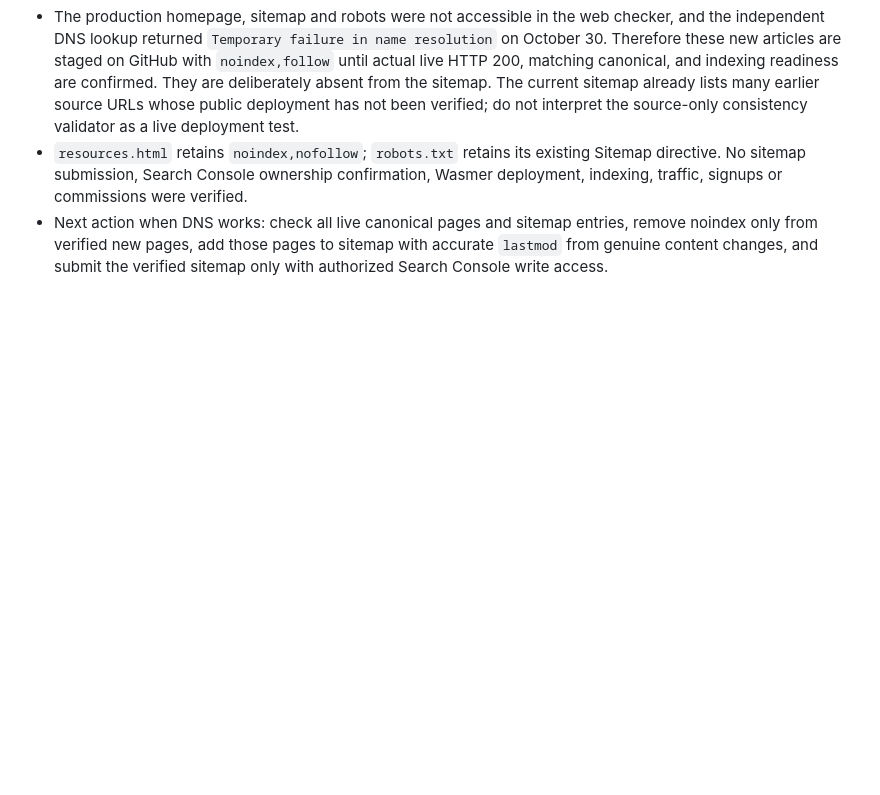
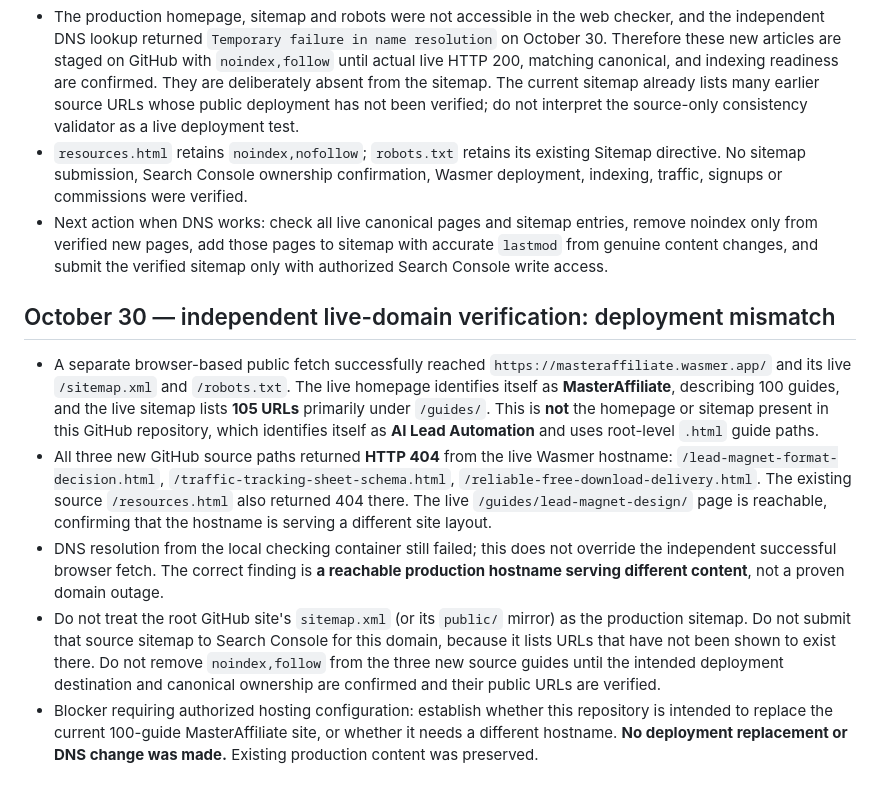
Before and after one commit to AiAutomationtactics/AILeadAutomation, a Markdown page: DEPLOYMENT_STATUS.md, the part around the change. Drawn GitHub-style; blank space fills up the shorter version.

Commit message:
Document verified MasterAffiliate live-domain mismatch and 404 guide paths

```diff
--- a/DEPLOYMENT_STATUS.md
+++ b/DEPLOYMENT_STATUS.md
@@ -59,3 +59,10 @@ Source repository: AiAutomationtactics/AILeadAutomation (main). Designated canon
 - The production homepage, sitemap and robots were not accessible in the web checker, and the independent DNS lookup returned `Temporary failure in name resolution` on October 30. Therefore these new articles are staged on GitHub with `noindex,follow` until actual live HTTP 200, matching canonical, and indexing readiness are confirmed. They are deliberately absent from the sitemap. The current sitemap already lists many earlier source URLs whose public deployment has not been verified; do not interpret the source-only consistency validator as a live deployment test.
 - `resources.html` retains `noindex,nofollow`; `robots.txt` retains its existing Sitemap directive. No sitemap submission, Search Console ownership confirmation, Wasmer deployment, indexing, traffic, signups or commissions were verified.
 - Next action when DNS works: check all live canonical pages and sitemap entries, remove noindex only from verified new pages, add those pages to sitemap with accurate `lastmod` from genuine content changes, and submit the verified sitemap only with authorized Search Console write access.
+
+## October 30 — independent live-domain verification: deployment mismatch
+- A separate browser-based public fetch successfully reached `https://masteraffiliate.wasmer.app/` and its live `/sitemap.xml` and `/robots.txt`. The live homepage identifies itself as **MasterAffiliate**, describing 100 guides, and the live sitemap lists **105 URLs** primarily under `/guides/`. This is **not** the homepage or sitemap present in this GitHub repository, which identifies itself as **AI Lead Automation** and uses root-level `.html` guide paths.
+- All three new GitHub source paths returned **HTTP 404** from the live Wasmer hostname: `/lead-magnet-format-decision.html`, `/traffic-tracking-sheet-schema.html`, `/reliable-free-download-delivery.html`. The existing source `/resources.html` also returned 404 there. The live `/guides/lead-magnet-design/` page is reachable, confirming that the hostname is serving a different site layout.
+- DNS resolution from the local checking container still failed; this does not override the independent successful browser fetch. The correct finding is **a reachable production hostname serving different content**, not a proven domain outage.
+- Do not treat the root GitHub site's `sitemap.xml` (or its `public/` mirror) as the production sitemap. Do not submit that source sitemap to Search Console for this domain, because it lists URLs that have not been shown to exist there. Do not remove `noindex,follow` from the three new source guides until the intended deployment destination and canonical ownership are confirmed and their public URLs are verified.
+- Blocker requiring authorized hosting configuration: establish whether this repository is intended to replace the current 100-guide MasterAffiliate site, or whether it needs a different hostname. **No deployment replacement or DNS change was made.** Existing production content was preserved.
```
